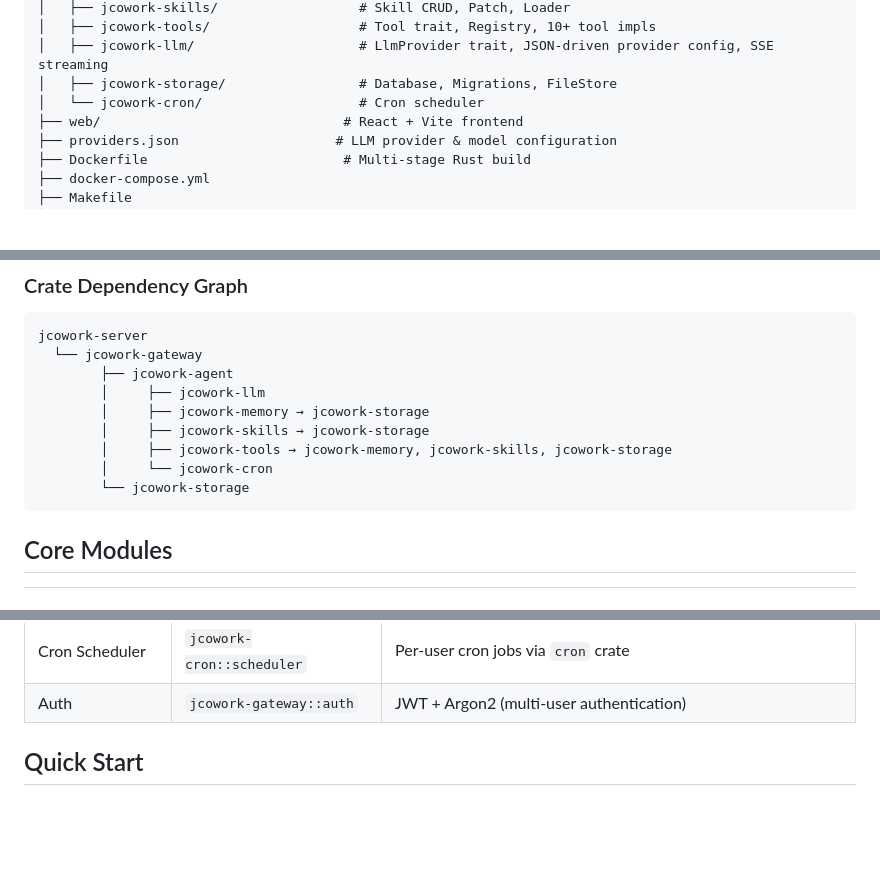
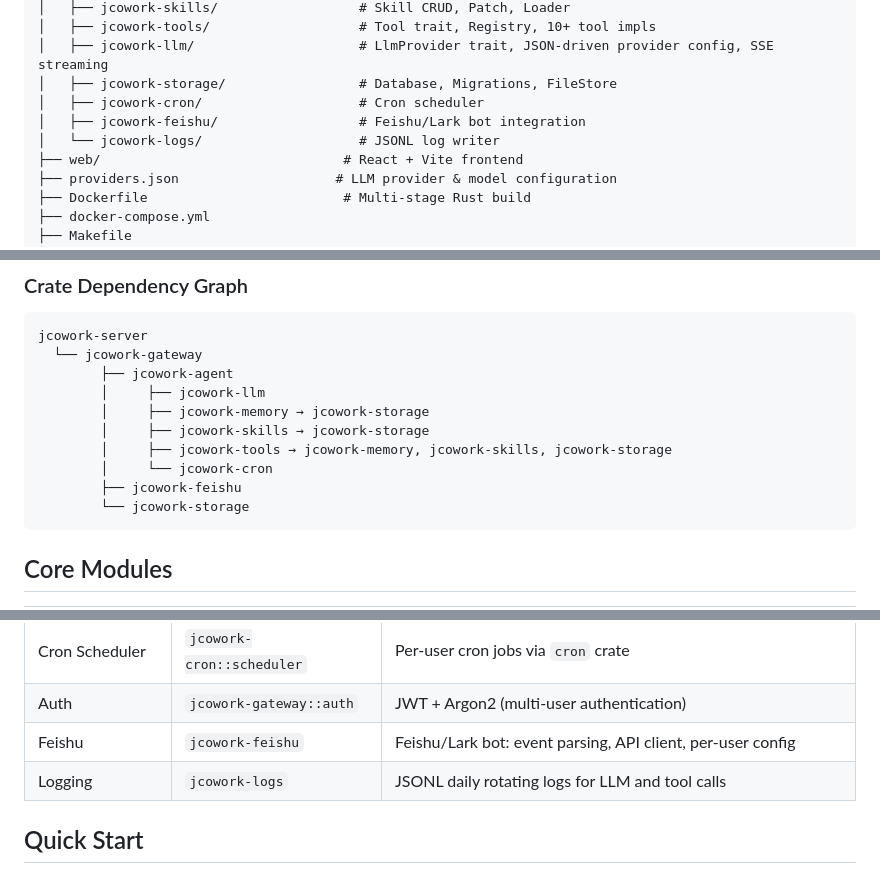
Before and after one commit to jcowork/jcowork, a Markdown page: README.md, 3 parts joined by grey strips. Rendered like a GitHub page; blank space fills up the shorter version.

````diff
--- a/README.md
+++ b/README.md
@@ -71,7 +71,9 @@ jcowork/
 │   ├── jcowork-tools/                   # Tool trait, Registry, 10+ tool impls
 │   ├── jcowork-llm/                     # LlmProvider trait, JSON-driven provider config, SSE streaming
 │   ├── jcowork-storage/                 # Database, Migrations, FileStore
-│   └── jcowork-cron/                    # Cron scheduler
+│   ├── jcowork-cron/                    # Cron scheduler
+│   ├── jcowork-feishu/                  # Feishu/Lark bot integration
+│   └── jcowork-logs/                    # JSONL log writer
 ├── web/                               # React + Vite frontend
 ├── providers.json                    # LLM provider & model configuration
 ├── Dockerfile                         # Multi-stage Rust build
@@ -91,6 +93,7 @@ jcowork-server
         │     ├── jcowork-skills → jcowork-storage
         │     ├── jcowork-tools → jcowork-memory, jcowork-skills, jcowork-storage
         │     └── jcowork-cron
+        ├── jcowork-feishu
         └── jcowork-storage
 ```
 
@@ -108,6 +111,8 @@ jcowork-server
 | Delegate | `jcowork-agent::delegate` | tokio::spawn sub-agent tasks |
 | Cron Scheduler | `jcowork-cron::scheduler` | Per-user cron jobs via `cron` crate |
 | Auth | `jcowork-gateway::auth` | JWT + Argon2 (multi-user authentication) |
+| Feishu | `jcowork-feishu` | Feishu/Lark bot: event parsing, API client, per-user config |
+| Logging | `jcowork-logs` | JSONL daily rotating logs for LLM and tool calls |
 
 ## Quick Start
 
````
Also changed, not shown: other parts of README.md (+58 -0 lines), README_CN.md (+62 -1 lines).
